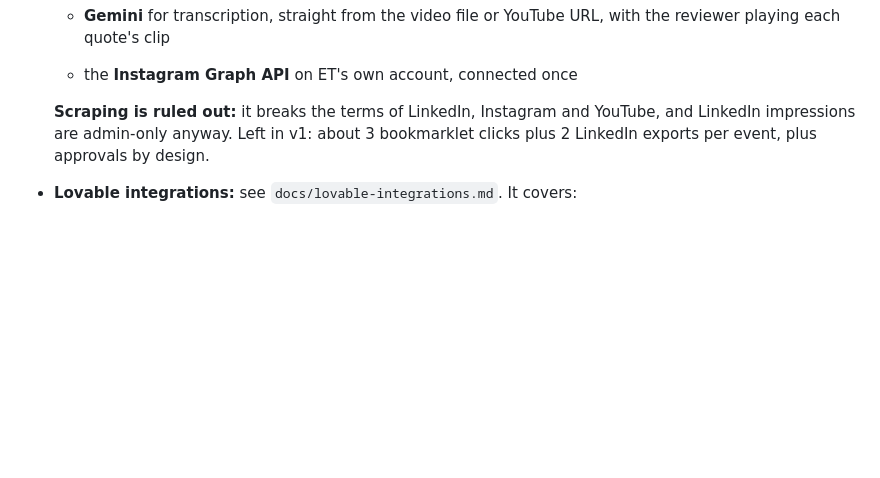
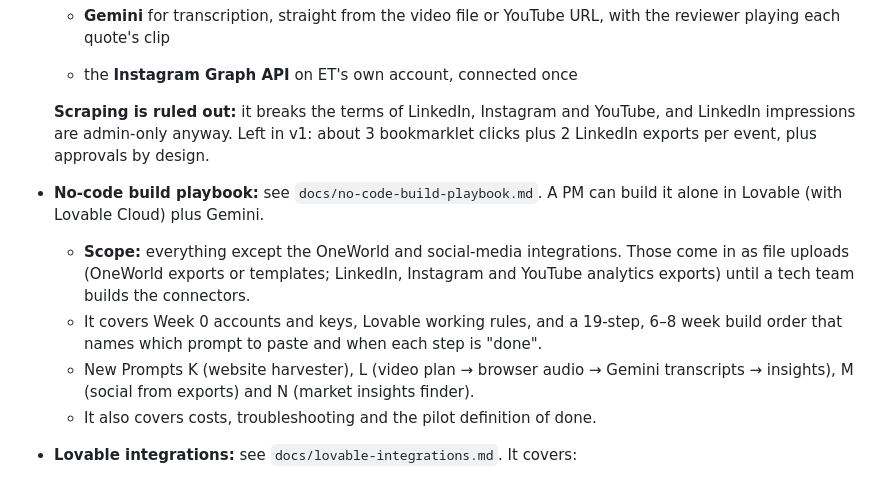
Before and after one commit to swikritiwankhede-ai/hehe, a Markdown page: CLAUDE.md, the part around the change. Rendered like a GitHub page; blank space fills up the shorter version.

Commit message:
Add no-code build playbook (excluding OneWorld and social integrations)
Co-Authored-By: Claude Opus 5.5 <noreply@anthropic.com>
Claude-Session: https://claude.ai/code/session_01CGxccEha7JrJYexvuXJW9k

```diff
--- a/CLAUDE.md
+++ b/CLAUDE.md
@@ -178,6 +178,11 @@ Internal capture → accurate ROI report → the sponsor's marketing manager has
   - the **Instagram Graph API** on ET's own account, connected once
 
   **Scraping is ruled out:** it breaks the terms of LinkedIn, Instagram and YouTube, and LinkedIn impressions are admin-only anyway. Left in v1: about 3 bookmarklet clicks plus 2 LinkedIn exports per event, plus approvals by design.
+- **No-code build playbook:** see `docs/no-code-build-playbook.md`. A PM can build it alone in Lovable (with Lovable Cloud) plus Gemini.
+  - **Scope:** everything except the OneWorld and social-media integrations. Those come in as file uploads (OneWorld exports or templates; LinkedIn, Instagram and YouTube analytics exports) until a tech team builds the connectors.
+  - It covers Week 0 accounts and keys, Lovable working rules, and a 19-step, 6–8 week build order that names which prompt to paste and when each step is "done".
+  - New Prompts K (website harvester), L (video plan → browser audio → Gemini transcripts → insights), M (social from exports) and N (market insights finder).
+  - It also covers costs, troubleshooting and the pilot definition of done.
 - **Lovable integrations:** see `docs/lovable-integrations.md`. It covers:
   - Feasibility: Excel upload, Drive, transcription, the summary / quotes / themes prompt and photo scoring are fine. LinkedIn impressions can't be read from public URLs; use the page-analytics export now and the official API after approval. OneWorld needs an ET engineering API plus DPDP sign-off.
   - The setup checklist.
```
Also changed, not shown: docs/no-code-build-playbook.md (added, +213 -0 lines).
